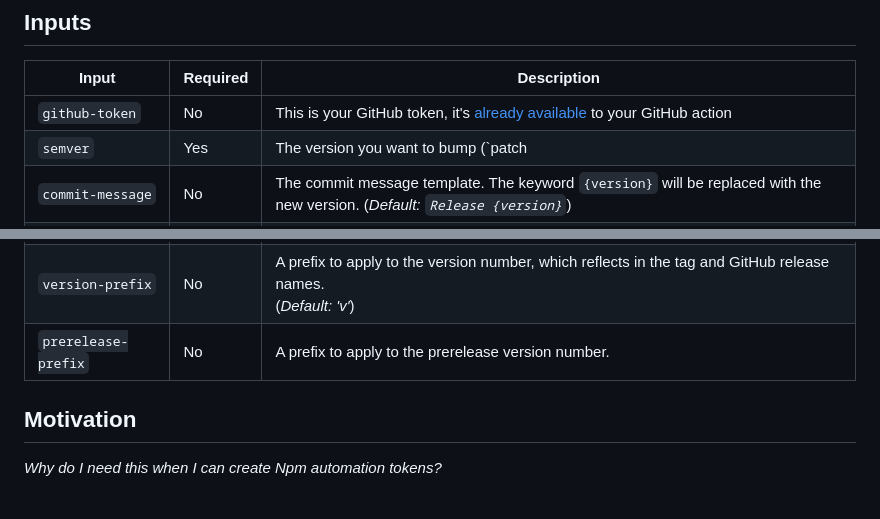
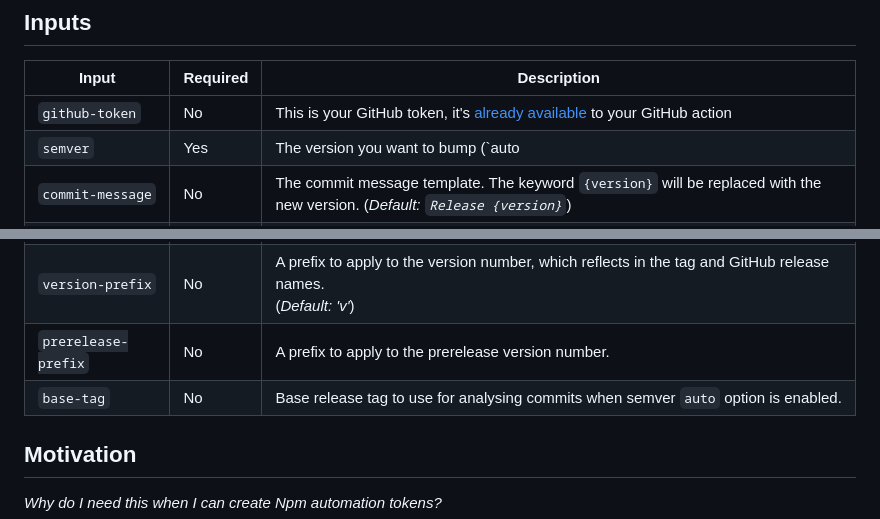
Before and after one commit to nearform-actions/optic-release-automation-action, a Markdown page: README.md, 2 parts joined by grey strips. Rendered like a GitHub page.

Commit message:
chore: readme updated

```diff
--- a/README.md
+++ b/README.md
@@ -198,7 +198,7 @@ Please note that in case of a prerelease the `sync-semver-tags` input will be tr
 | Input          | Required | Description                                                                                                                                                                                |
 | ---            | ---      | ---                                                                                                                                                                                        |
 | `github-token` | No      | This is your GitHub token, it's [already available](https://docs.github.com/en/actions/security-guides/automatic-token-authentication#about-the-github_token-secret) to your GitHub action |
-| `semver`       | Yes      | The version you want to bump (`patch|minor|major`).                                                                                                                                        |
+| `semver`       | Yes      | The version you want to bump (`auto|patch|minor|major`).                                                                                                                                        |
 | `commit-message`| No      | The commit message template. The keyword `{version}` will be replaced with the new version.  (_Default: `Release {version}`_)                                                              |
 | `npm-token`    | No       | This is your Npm Publish token. Read [how to create](https://docs.npmjs.com/creating-and-viewing-access-tokens#creating-tokens-on-the-website) access tokens. Required only if you want to release to Npm. If you omit this, no Npm release will be published. |
 | `optic-url`    | No       | URL if you have a custom application that serves OTP. <br /> (_Default: <Optic service URL>_)                                                                                              |
@@ -214,6 +214,7 @@ Please note that in case of a prerelease the `sync-semver-tags` input will be tr
 | `artifact-path`| No       | Set this input to the distribution folder or file you want to add as the main asset for your release. It will be downloadable from the release page and a preview of it will be available in the pull request.                                                                  |
 | `version-prefix`       | No       | A prefix to apply to the version number, which reflects in the tag and GitHub release names. <br /> (_Default: 'v'_)                                                                                                                                                                                                                                         |
 | `prerelease-prefix`       | No       | A prefix to apply to the prerelease version number.                                                                                                                                                                                                                                         |
+| `base-tag`       | No       | Base release tag to use for analysing commits when semver `auto` option is enabled.                                                                                                                                                                                                                                         |
 ## Motivation
 
 *Why do I need this when I can create Npm automation tokens?*
```
